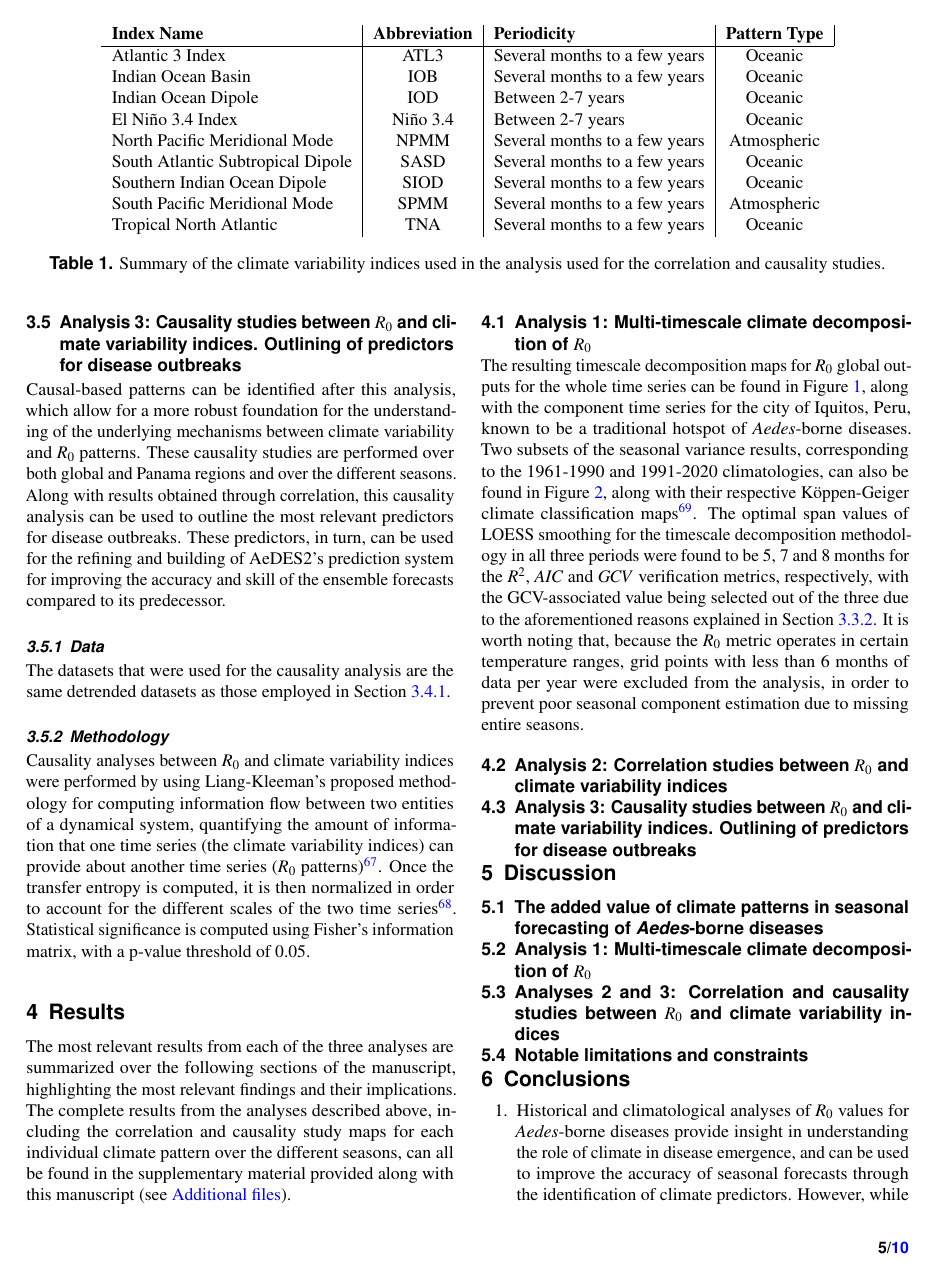
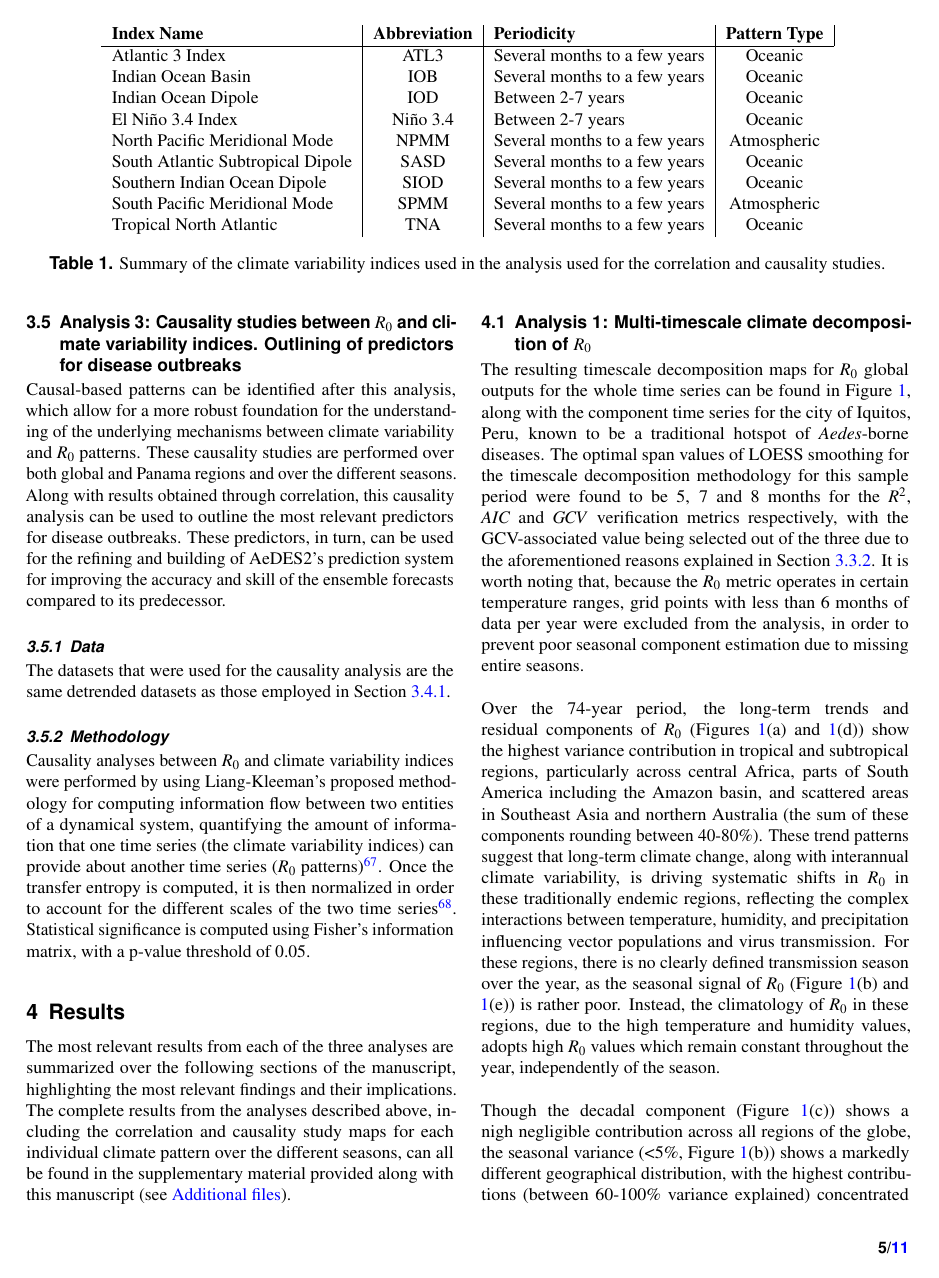
Before and after one commit to jacorvillo/second_paper, a LaTeX paper (main.tex): page 5 of 10 before the commit and page 5 of 11 after it. Compiled offline with pdfLaTeX.

Commit message:
Move images and table, write up TD results

```diff
--- a/main.tex
+++ b/main.tex
@@ -124,23 +124,6 @@ In this context, our analysis is then composed of three different studies:
 
 \subsection{Analysis 1: Multi-timescale climate decomposition of $R_0$} \label{sec-methods-1-analysis}
 
-\begin{table*}[t]
-  \centering
-  \begin{tabular}{l|c|l|c}
-    \textbf{Index Name}               & \multicolumn{1}{l|}{\textbf{Abbreviation}} & \textbf{Periodicity}          & \multicolumn{1}{l|}{\textbf{Pattern Type}} \\ \hline
-    Atlantic 3 Index                  & ATL3                                       & Several months to a few years & Oceanic                                    \\
-    Indian Ocean Basin                & IOB                                        & Several months to a few years & Oceanic                                    \\
-    Indian Ocean Dipole               & IOD                                        & Between 2-7 years             & Oceanic                                    \\
-    El Niño 3.4 Index                 & Niño 3.4                                   & Between 2-7 years             & Oceanic                                    \\
-    North Pacific Meridional Mode     & NPMM                                       & Several months to a few years & Atmospheric                                \\
-    South Atlantic Subtropical Dipole & SASD                                       & Several months to a few years & Oceanic                                    \\
-    Southern Indian Ocean Dipole      & SIOD                                       & Several months to a few years & Oceanic                                    \\
-    South Pacific Meridional Mode     & SPMM                                       & Several months to a few years & Atmospheric                                \\
-    Tropical North Atlantic           & TNA                                        & Several months to a few years & Oceanic
-  \end{tabular}%
-  \caption{Summary of the climate variability indices used in the analysis used for the correlation and causality studies.}
-  \label{tab:climate-variability-indices}
-\end{table*}
 With the intent of isolating the signal of man-made climate change from the natural variability $R_0$ data, a timescale decomposition methodology was used to obtain the total variance across different timescales. This approach allows us to separate the complex $R_0$ signal into several temporal components, each providing insight into the underlying climatology of \textit{Aedes}-borne disease transmission. This decomposition is particularly useful for health-officials in historically affected DENV hotspots, where understanding how different climate processes condition disease transmissibility at various temporal scales is essential for the development of effective public health strategies, optimization of resource allocation, or implementation of targeted intervention strategies through the use of early warning systems for disease outbreak prevention\cite{thomson_2018a, munoz_2016}.
 
 \subsubsection{Data} \label{sec-methods-1-data}
@@ -161,6 +144,23 @@ After the variance maps are obtained, $R_0$ values are then detrended for the fo
 
 \subsection{Analysis 2: Correlation studies between $R_0$ and climate variability indices} \label{sec-methods-2}
 
+\begin{table*}[t]
+  \centering
+  \begin{tabular}{l|c|l|c}
+    \textbf{Index Name}               & \multicolumn{1}{l|}{\textbf{Abbreviation}} & \textbf{Periodicity}          & \multicolumn{1}{l|}{\textbf{Pattern Type}} \\ \hline
+    Atlantic 3 Index                  & ATL3                                       & Several months to a few years & Oceanic                                    \\
+    Indian Ocean Basin                & IOB                                        & Several months to a few years & Oceanic                                    \\
+    Indian Ocean Dipole               & IOD                                        & Between 2-7 years             & Oceanic                                    \\
+    El Niño 3.4 Index                 & Niño 3.4                                   & Between 2-7 years             & Oceanic                                    \\
+    North Pacific Meridional Mode     & NPMM                                       & Several months to a few years & Atmospheric                                \\
+    South Atlantic Subtropical Dipole & SASD                                       & Several months to a few years & Oceanic                                    \\
+    Southern Indian Ocean Dipole      & SIOD                                       & Several months to a few years & Oceanic                                    \\
+    South Pacific Meridional Mode     & SPMM                                       & Several months to a few years & Atmospheric                                \\
+    Tropical North Atlantic           & TNA                                        & Several months to a few years & Oceanic
+  \end{tabular}%
+  \caption{Summary of the climate variability indices used in the analysis used for the correlation and causality studies.}
+  \label{tab:climate-variability-indices}
+\end{table*}
 After analyzing the $R_0$ signal and its variability through timescale decomposition, we assess the impact of several climate variability indices on global $R_0$ values over the chosen 1951-2024 monthly-mean period.
 
 \subsubsection{Data} \label{sec-methods-2-data}
@@ -191,18 +192,23 @@ The most relevant results from each of the three analyses are summarized over th
 
 \subsection{Analysis 1: Multi-timescale climate decomposition of $R_0$} \label{sec-results-1}
 
-The resulting timescale decomposition maps for $R_0$ global outputs for the whole time series can be found in Figure \ref{fig:global-timescale-decomposition}, along with the component time series for the city of Iquitos, Peru, known to be a traditional hotspot of \textit{Aedes}-borne diseases. Two subsets of the seasonal variance results, corresponding to the 1961-1990 and 1991-2020 climatologies, can also be found in Figure \ref{fig:global-timescale-decomposition-2}, along with their respective Köppen-Geiger climate classification maps\cite{beck_2023}. The optimal span values of LOESS smoothing for the timescale decomposition methodology in all three periods were found to be 5, 7 and 8 months for the $R^2$, $AIC$ and $GCV$ verification metrics, respectively, with the GCV-associated value being selected out of the three due to the aforementioned reasons explained in Section \ref{sec-methods-1-methodology}. It is worth noting that, because the $R_0$ metric operates in certain temperature ranges, grid points with less than 6 months of data per year were excluded from the analysis, in order to prevent poor seasonal component estimation due to missing entire seasons.
-
 \begin{figure*}[!ht]
   \centering
   \includegraphics[width=\textwidth]{timescale_decomposition_combined_ps.png}
   \caption{\textbf{a)-d)} Global timescale decomposition maps for $R_0$ values for the monthly mean 1951-2024 period, different components. The time series for the city of Iquitos, Peru (blue dot), is shown as an example in \textbf{e)}.}
   \label{fig:global-timescale-decomposition}
 \end{figure*}
-
 \begin{figure*}[!ht]
   \centering
   \includegraphics[width=\textwidth]{timescale_decomposition_climatology_comparison_ps.png}
   \caption{\textbf{a)-c)} Global timescale decomposition maps for $R_0$ values for the monthly mean 1961-1990 period, different components. Its associated Köppen-Geiger climate classification is shown in \textbf{g)}. \textbf{d)-f)} Global timescale decomposition maps for $R_0$ values for the monthly mean 1991-2020 period, different components. Its associated Köppen-Geiger climate classification is shown in \textbf{h)}.}
   \label{fig:global-timescale-decomposition-2}
 \end{figure*}
+
+The resulting timescale decomposition maps for $R_0$ global outputs for the whole time series can be found in Figure \ref{fig:global-timescale-decomposition}, along with the component time series for the city of Iquitos, Peru, known to be a traditional hotspot of \textit{Aedes}-borne diseases. The optimal span values of LOESS smoothing for the timescale decomposition methodology for this sample period were found to be 5, 7 and 8 months for the $R^2$, $AIC$ and $GCV$ verification metrics respectively, with the GCV-associated value being selected out of the three due to the aforementioned reasons explained in Section \ref{sec-methods-1-methodology}. It is worth noting that, because the $R_0$ metric operates in certain temperature ranges, grid points with less than 6 months of data per year were excluded from the analysis, in order to prevent poor seasonal component estimation due to missing entire seasons.
+\\
+\\
+Over the 74-year period, the long-term trends and residual components of $R_0$ (Figures \ref{fig:global-timescale-decomposition}(a) and \ref{fig:global-timescale-decomposition}(d)) show the highest variance contribution in tropical and subtropical regions, particularly across central Africa, parts of South America including the Amazon basin, and scattered areas in Southeast Asia and northern Australia (the sum of these components rounding between 40-80\%). These trend patterns suggest that long-term climate change, along with interannual climate variability, is driving systematic shifts in $R_0$ in these traditionally endemic regions, reflecting the complex interactions between temperature, humidity, and precipitation influencing vector populations and virus transmission. For these regions, there is no clearly defined transmission season over the year, as the seasonal signal of $R_0$ (Figure \ref{fig:global-timescale-decomposition}(b) and \ref{fig:global-timescale-decomposition}(e)) is rather poor. Instead, the climatology of $R_0$ in these regions, due to the high temperature and humidity values, adopts high $R_0$ values which remain constant throughout the year, independently of the season.
+\\
+\\
+Though the decadal component (Figure \ref{fig:global-timescale-decomposition}(c)) shows a nigh negligible contribution across all regions of the globe, the seasonal variance (<5\%, Figure \ref{fig:global-timescale-decomposition}(b)) shows a markedly different geographical distribution, with the highest contributions (between 60-100\% variance explained) concentrated in regions with pronounced seasonal temperature variations. Notable hotspots include the northern edges of traditional dengue transmission zones in South America, parts of southern Africa, central Asia, and importantly, temperate regions that border current endemic areas. It is in these regions where the seasonal temperature fluctuations strongly condition the transmissibility season of $R_0$, reaching its peak around the summer months.
```
Also changed, not shown: main.tex (16 more changed lines).
